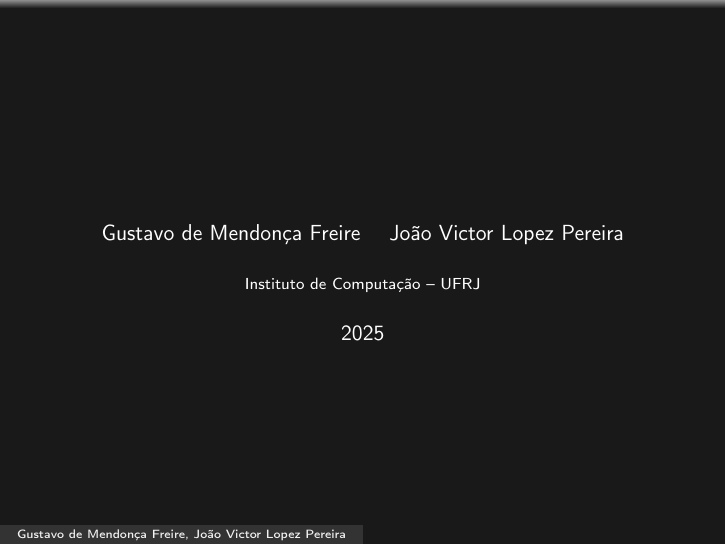
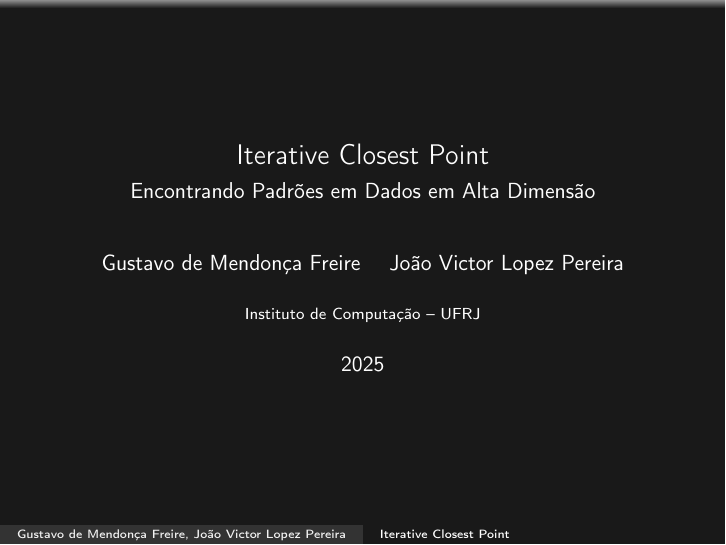
Before and after one commit to joaovictorlopezpereira/Registration, LaTeX slides (slides-latex/slides.tex, which reads slides-latex/header.tex): page 1 of 3. Compiled offline with pdfLaTeX.

Commit message:
Added title

```diff
--- a/slides-latex/header.tex
+++ b/slides-latex/header.tex
@@ -71,8 +71,8 @@
 %->8-------------------------------------------------------------------------------------------8<-%
 
 %->8-------------------------------------------------------------------------------------------8<-%
-\title{}
-\subtitle{}
+\title{Iterative Closest Point}
+\subtitle{Encontrando Padrões em Dados em Alta Dimensão}
 \author{Gustavo de Mendonça Freire \and João Victor Lopez Pereira}
 \institute{Instituto de Computação -- UFRJ}
 \date{2025}
```
